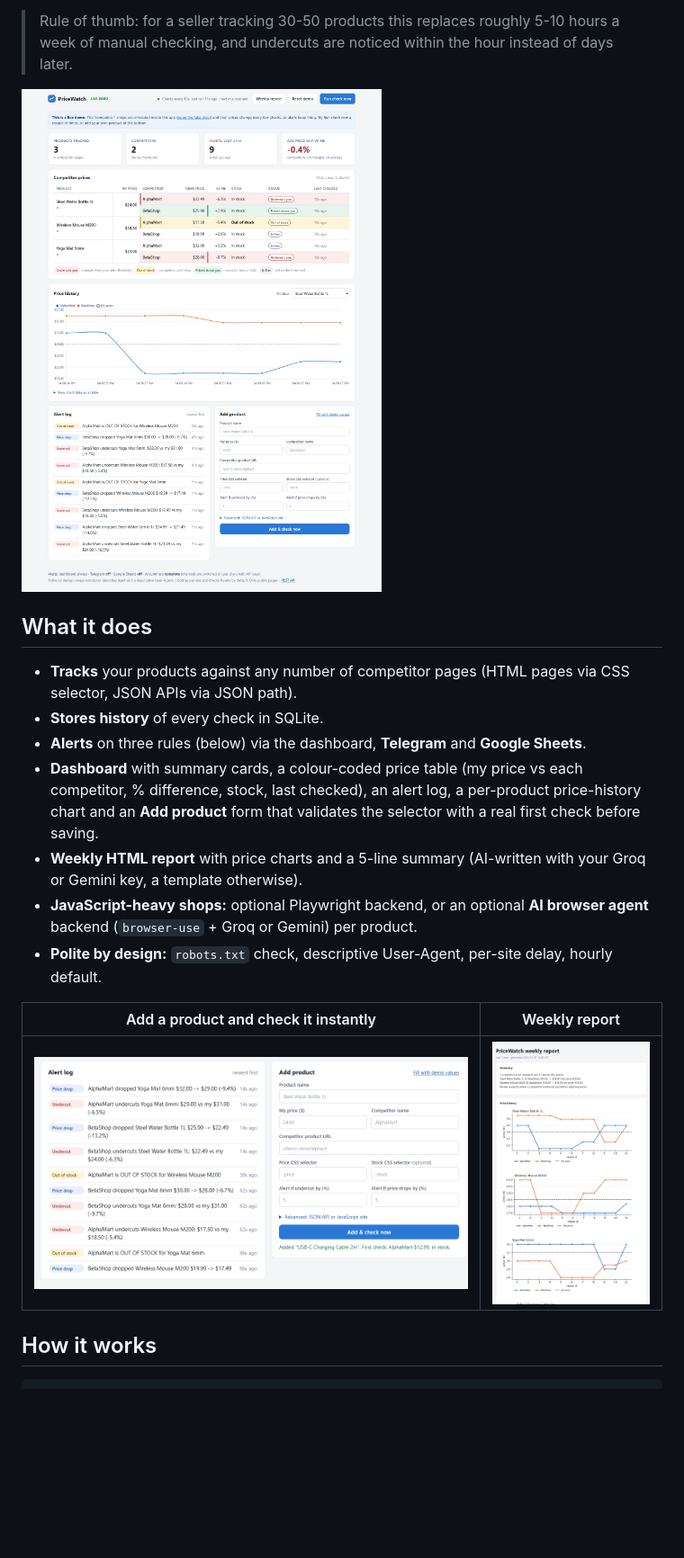
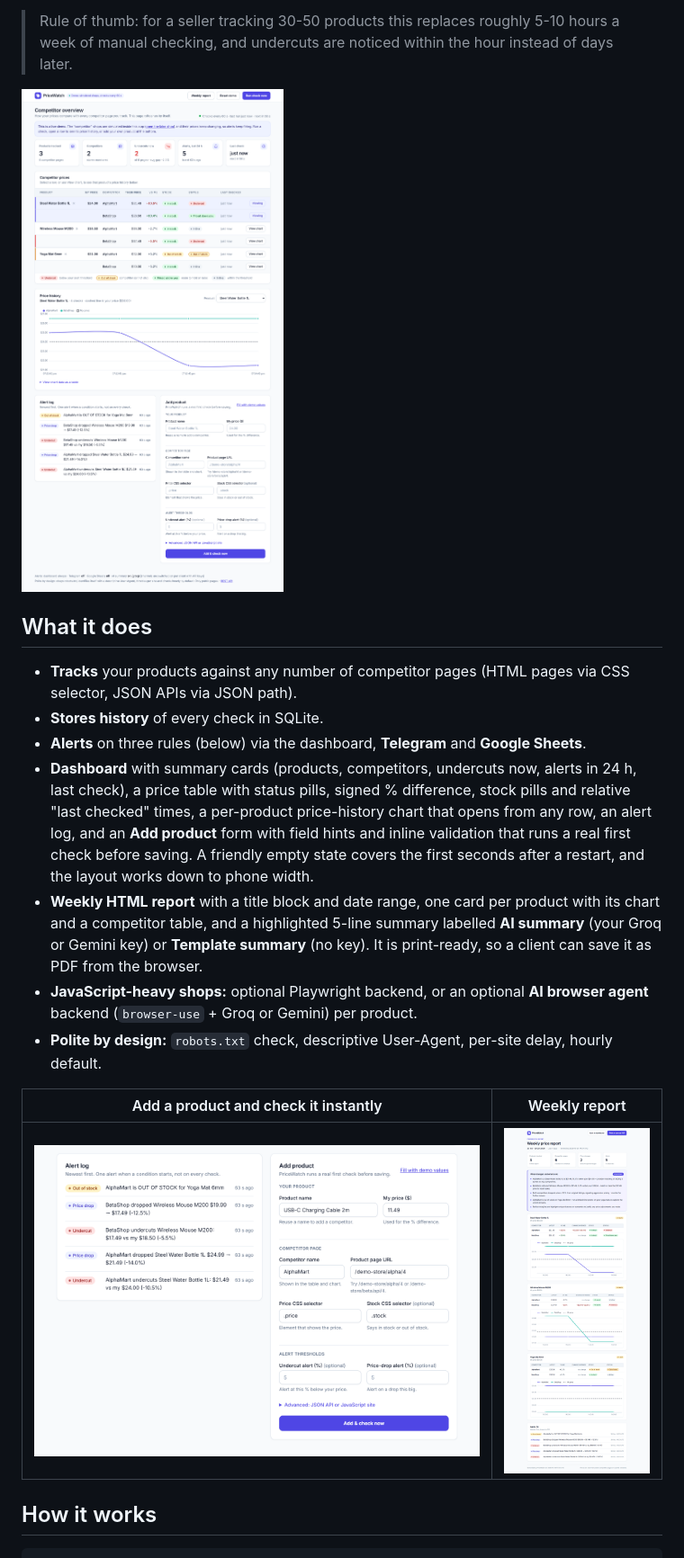
Before and after one commit to shivam911898/pricewatch, a Markdown page: README.md, the part around the change printed below. Shown: that part at 90% size. Drawn GitHub-style; pictures changed too: docs/screenshot-add-product.png, docs/screenshot-dashboard.png, docs/screenshot-report.png; blank space fills up the shorter version.

Commit message:
Premium dashboard and weekly report: shared design system, run-check spinner and toast, empty state, inline form validation, print-ready report

```diff
--- a/README.md
+++ b/README.md
@@ -16,10 +16,14 @@ price history, alerts you the moment something changes, and gives you a dashboar
 - **Tracks** your products against any number of competitor pages (HTML pages via CSS selector, JSON APIs via JSON path).
 - **Stores history** of every check in SQLite.
 - **Alerts** on three rules (below) via the dashboard, **Telegram** and **Google Sheets**.
-- **Dashboard** with summary cards, a colour-coded price table (my price vs each competitor, % difference, stock,
-  last checked), an alert log, a per-product price-history chart and an **Add product** form that validates the
-  selector with a real first check before saving.
-- **Weekly HTML report** with price charts and a 5-line summary (AI-written with your Groq or Gemini key, a template otherwise).
+- **Dashboard** with summary cards (products, competitors, undercuts now, alerts in 24 h, last check), a price table
+  with status pills, signed % difference, stock pills and relative "last checked" times, a per-product price-history
+  chart that opens from any row, an alert log, and an **Add product** form with field hints and inline validation that
+  runs a real first check before saving. A friendly empty state covers the first seconds after a restart, and the layout
+  works down to phone width.
+- **Weekly HTML report** with a title block and date range, one card per product with its chart and a competitor table, and a
+  highlighted 5-line summary labelled **AI summary** (your Groq or Gemini key) or **Template summary** (no key). It is
+  print-ready, so a client can save it as PDF from the browser.
 - **JavaScript-heavy shops:** optional Playwright backend, or an optional **AI browser agent** backend
   (`browser-use` + Groq or Gemini) per product.
 - **Polite by design:** `robots.txt` check, descriptive User-Agent, per-site delay, hourly default.
```
Also changed, not shown: other parts of README.md (+2 -1 lines), 8 other files.
